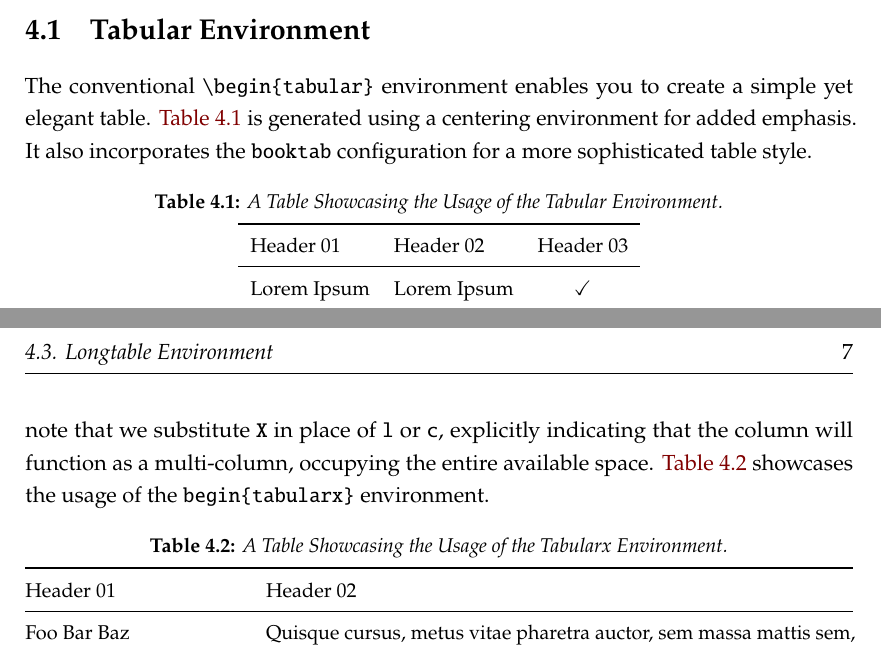
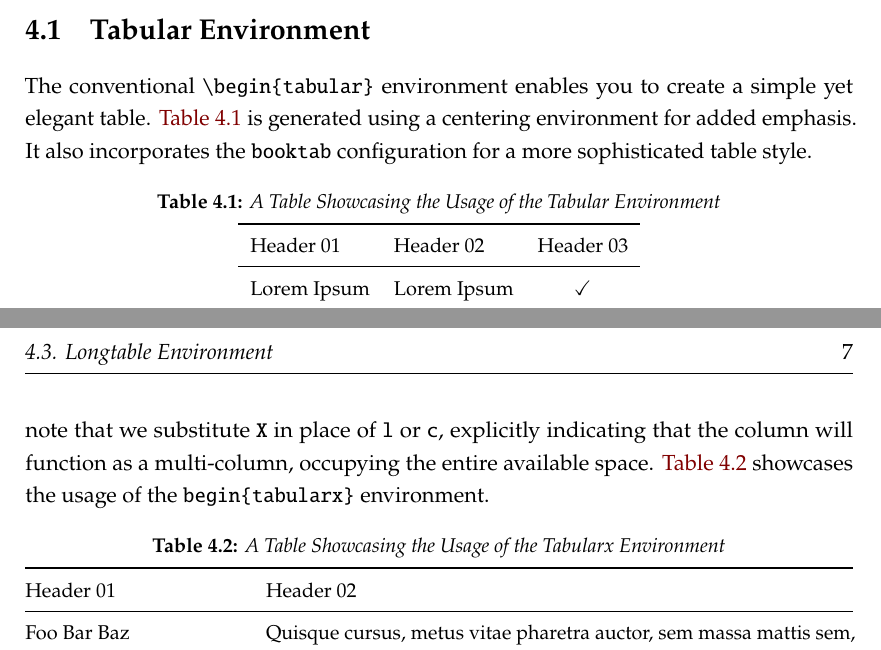
Before and after one commit to joseareia/ipleiria-thesis, a LaTeX thesis (IPleiriaMain.tex, which reads Chapters/04-Tables.tex): two parts of pages 28 and 29 of 48, joined at a grey line, cut so that both start at the same text. Compiled offline with pdfLaTeX.

Commit message:
edit: table captions

```diff
--- a/Chapters/04-Tables.tex
+++ b/Chapters/04-Tables.tex
@@ -9,7 +9,7 @@ Tables play a vital role in presenting your findings effectively. In this chapte
 The conventional \verb|\begin{tabular}| environment enables you to create a simple yet elegant table. \autoref{tab:table-01} is generated using a centering environment for added emphasis. It also incorporates the \verb|booktab| configuration for a more sophisticated table style.
 
 \begin{table}[!htpb]
-    \caption{A Table Showcasing the Usage of the Tabular Environment.}
+    \caption{A Table Showcasing the Usage of the Tabular Environment}
     \label{tab:table-01}
     \centering
     \begin{tabular}{llc}
@@ -29,7 +29,7 @@ The conventional \verb|\begin{tabular}| environment enables you to create a simp
 Employ the \verb|\begin{tabularx}| package to construct a table featuring automatically expanding multi-columns. To achieve this automatic behaviour for multi-columns, utilise the following environment: \verb|\begin{tabularx}{\textwidth}{@{}lX@{}}|. Take note that we substitute \verb|X| in place of \verb|l| or \verb|c|, explicitly indicating that the column will function as a multi-column, occupying the entire available space. \autoref{tab:table-02} showcases the usage of the \verb|begin{tabularx}| environment.
 
 \begin{table}[!htpb]
-    \caption{A Table Showcasing the Usage of the Tabularx Environment.}
+    \caption{A Table Showcasing the Usage of the Tabularx Environment}
     \label{tab:table-02}
     \begin{tabularx}{\textwidth}{@{}lX@{}}
         \toprule
```
Also changed, not shown: Chapters/04-Tables.tex (4 more changed lines).
